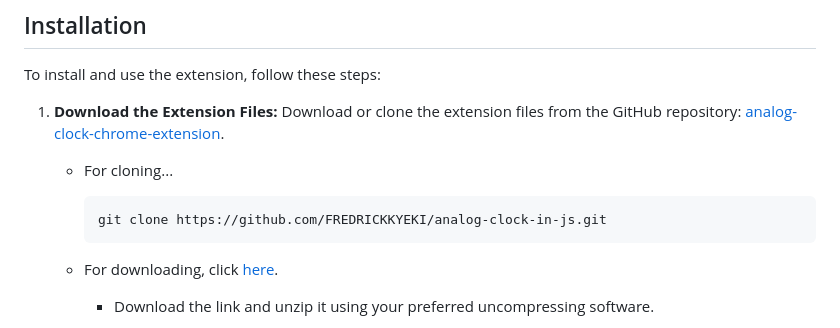
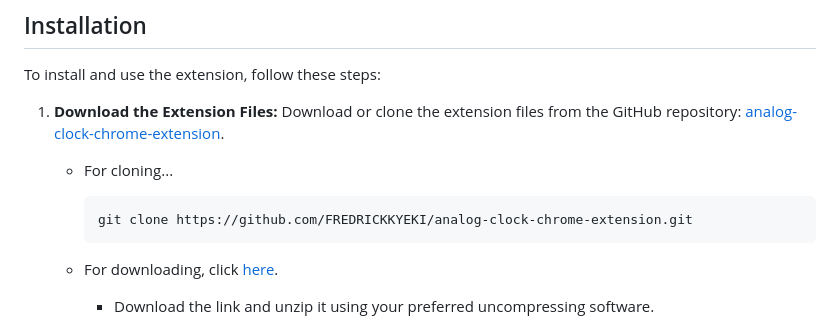
Before and after one commit to FREDRICKKYEKI/analog-clock-chrome-extension, a Markdown page: README.md, the part around the change printed below. GitHub-like rendering.

Commit message:
[update]: update README

````diff
--- a/README.md
+++ b/README.md
@@ -11,7 +11,7 @@ To install and use the extension, follow these steps:
 
     - For cloning...
          ```
-         git clone https://github.com/FREDRICKKYEKI/analog-clock-in-js.git
+         git clone https://github.com/FREDRICKKYEKI/analog-clock-chrome-extension.git
          ```
 
     - For downloading, click [here](https://github.com/FREDRICKKYEKI/analog-clock-in-js/archive/refs/heads/main.zip).
````
Also changed, not shown: other parts of README.md (+1 -1 lines).
